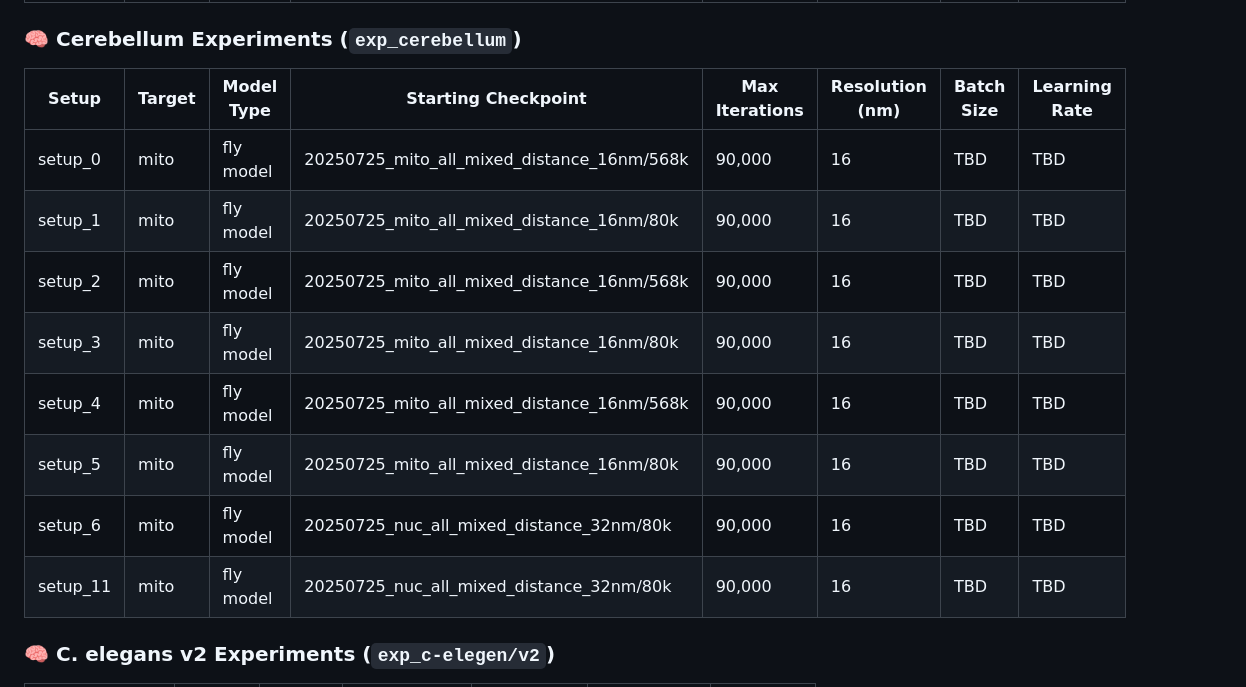
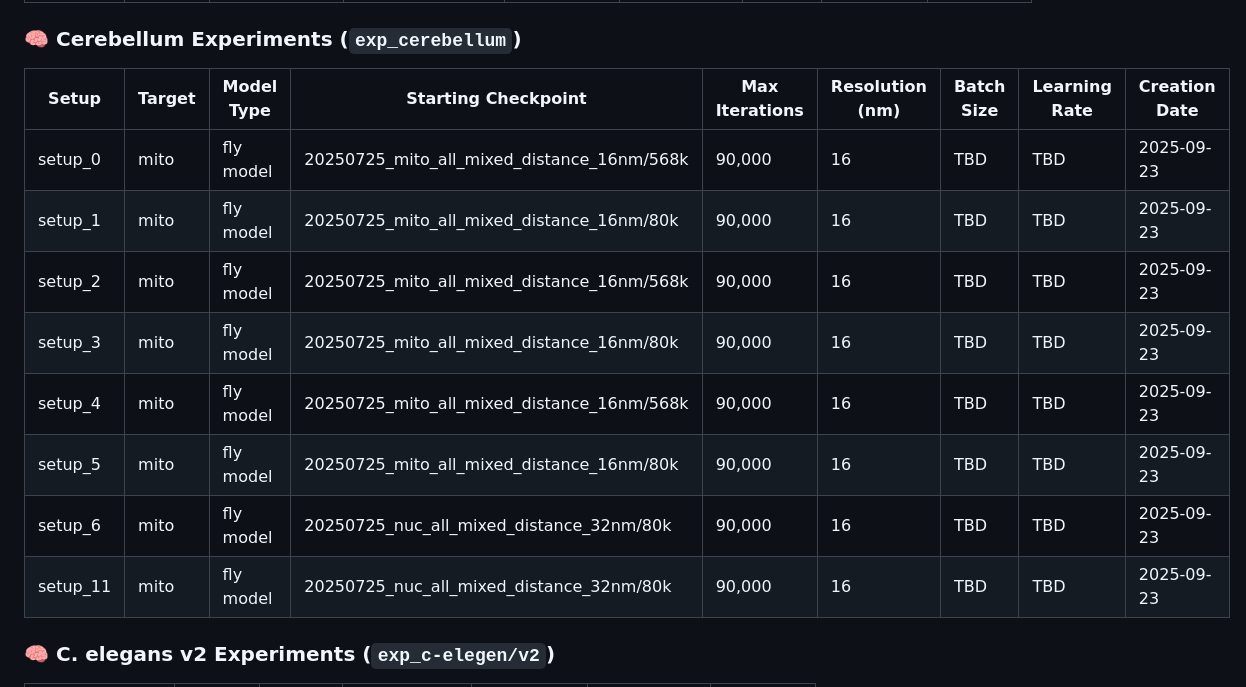
Before and after one commit to janelia-cellmap/exp-overview, a Markdown page: README.md, the part around the change printed below. GitHub-like rendering.

```diff
--- a/README.md
+++ b/README.md
@@ -56,16 +46,16 @@ This document provides a comprehensive overview of all model training experiment
 
 ### 🧠 Cerebellum Experiments (`exp_cerebellum`)
 
-| Setup | Target | Model Type | Starting Checkpoint | Max Iterations | Resolution (nm) | Batch Size | Learning Rate |
-|-------|--------|------------|-------------------|----------------|-----------------|------------|---------------|
-| setup_0 | mito | fly model | 20250725_mito_all_mixed_distance_16nm/568k | 90,000 | 16 | TBD | TBD |
-| setup_1 | mito | fly model | 20250725_mito_all_mixed_distance_16nm/80k | 90,000 | 16 | TBD | TBD |
-| setup_2 | mito | fly model | 20250725_mito_all_mixed_distance_16nm/568k | 90,000 | 16 | TBD | TBD |
-| setup_3 | mito | fly model | 20250725_mito_all_mixed_distance_16nm/80k | 90,000 | 16 | TBD | TBD |
-| setup_4 | mito | fly model | 20250725_mito_all_mixed_distance_16nm/568k | 90,000 | 16 | TBD | TBD |
-| setup_5 | mito | fly model | 20250725_mito_all_mixed_distance_16nm/80k | 90,000 | 16 | TBD | TBD |
-| setup_6 | mito | fly model | 20250725_nuc_all_mixed_distance_32nm/80k | 90,000 | 16 | TBD | TBD |
-| setup_11 | mito | fly model | 20250725_nuc_all_mixed_distance_32nm/80k | 90,000 | 16 | TBD | TBD |
+| Setup | Target | Model Type | Starting Checkpoint | Max Iterations | Resolution (nm) | Batch Size | Learning Rate | Creation Date |
+|-------|--------|------------|-------------------|----------------|-----------------|------------|---------------|---------------|
+| setup_0 | mito | fly model | 20250725_mito_all_mixed_distance_16nm/568k | 90,000 | 16 | TBD | TBD | 2025-09-23 |
+| setup_1 | mito | fly model | 20250725_mito_all_mixed_distance_16nm/80k | 90,000 | 16 | TBD | TBD | 2025-09-23 |
+| setup_2 | mito | fly model | 20250725_mito_all_mixed_distance_16nm/568k | 90,000 | 16 | TBD | TBD | 2025-09-23 |
+| setup_3 | mito | fly model | 20250725_mito_all_mixed_distance_16nm/80k | 90,000 | 16 | TBD | TBD | 2025-09-23 |
+| setup_4 | mito | fly model | 20250725_mito_all_mixed_distance_16nm/568k | 90,000 | 16 | TBD | TBD | 2025-09-23 |
+| setup_5 | mito | fly model | 20250725_mito_all_mixed_distance_16nm/80k | 90,000 | 16 | TBD | TBD | 2025-09-23 |
+| setup_6 | mito | fly model | 20250725_nuc_all_mixed_distance_32nm/80k | 90,000 | 16 | TBD | TBD | 2025-09-23 |
+| setup_11 | mito | fly model | 20250725_nuc_all_mixed_distance_32nm/80k | 90,000 | 16 | TBD | TBD | 2025-09-23 |
 
 ### 🧠 C. elegans v2 Experiments (`exp_c-elegen/v2`)
 
```
Also changed, not shown: other parts of README.md (+20 -30 lines).
